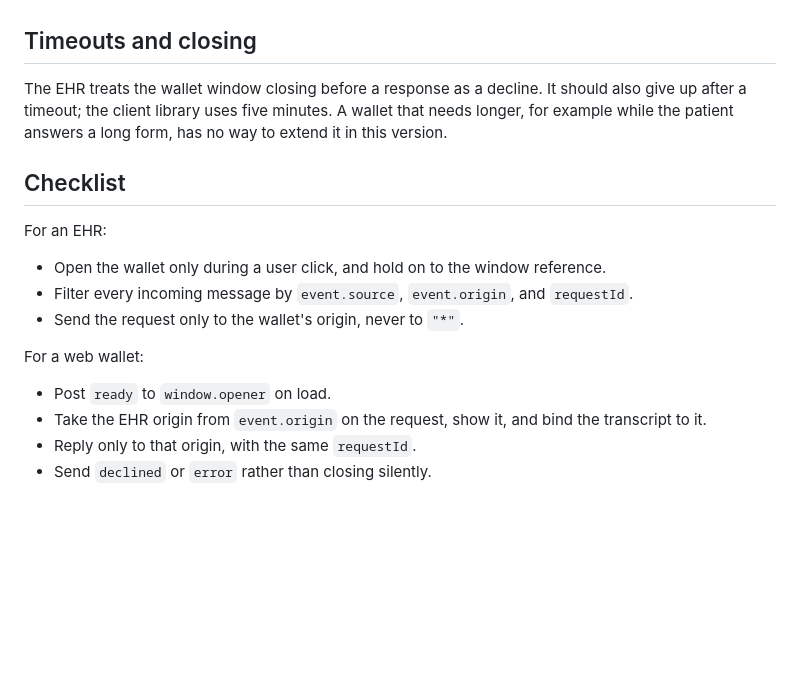
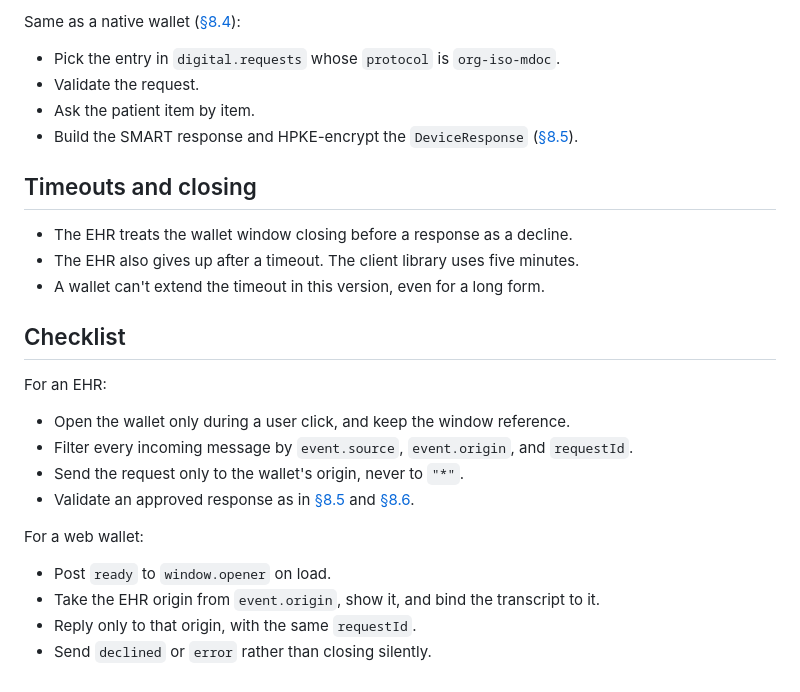
Before and after one commit to smart-health-checkin/connectathon, a Markdown page: web-wallet-handoff.md, the part around one of its changes. GitHub-like rendering; blank space fills up the shorter version.

```diff
--- a/web-wallet-handoff.md
+++ b/web-wallet-handoff.md
@@ -45,17 +86,26 @@ The [client library](https://smart-health-checkin.org/client/docs/wallets.html)
+Same as a native wallet ([§8.4](https://smart-health-checkin.org/spec/#8-4-wallet-request-handling-and-response-construction)):
+
+- Pick the entry in `digital.requests` whose `protocol` is `org-iso-mdoc`.
+- Validate the request.
+- Ask the patient item by item.
+- Build the SMART response and HPKE-encrypt the `DeviceResponse` ([§8.5](https://smart-health-checkin.org/spec/#8-5-hpke-encryption-and-verifier-processing)).
 
 ## Timeouts and closing
 
-The EHR treats the wallet window closing before a response as a decline. It should also give up after a timeout; the client library uses five minutes. A wallet that needs longer, for example while the patient answers a long form, has no way to extend it in this version.
+- The EHR treats the wallet window closing before a response as a decline.
+- The EHR also gives up after a timeout. The client library uses five minutes.
+- A wallet can't extend the timeout in this version, even for a long form.
 
 ## Checklist
 
 For an EHR:
-- Open the wallet only during a user click, and hold on to the window reference.
+- Open the wallet only during a user click, and keep the window reference.
 - Filter every incoming message by `event.source`, `event.origin`, and `requestId`.
 - Send the request only to the wallet's origin, never to `"*"`.
+- Validate an approved response as in [§8.5](https://smart-health-checkin.org/spec/#8-5-hpke-encryption-and-verifier-processing) and [§8.6](https://smart-health-checkin.org/spec/#8-6-validation-checklist).
 
 For a web wallet:
 - Post `ready` to `window.opener` on load.
-- Take the EHR origin from `event.origin` on the request, show it, and bind the transcript to it.
+- Take the EHR origin from `event.origin`, show it, and bind the transcript to it.
 - Reply only to that origin, with the same `requestId`.
 - Send `declined` or `error` rather than closing silently.
```
Also changed, not shown: other parts of web-wallet-handoff.md (+75 -34 lines), scenarios.md (+15 -4 lines).
